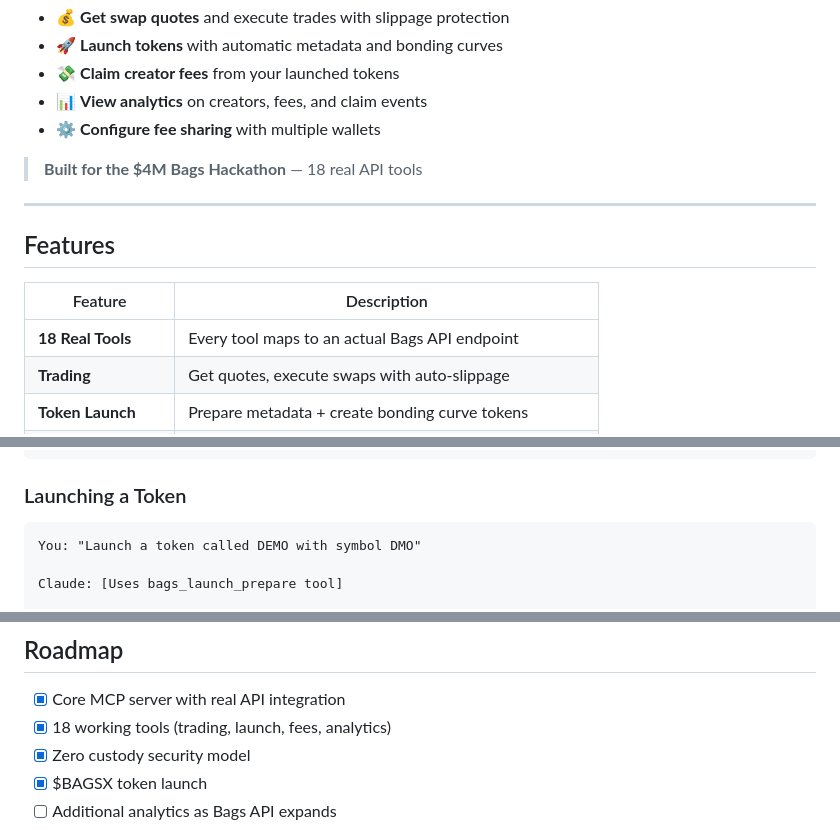
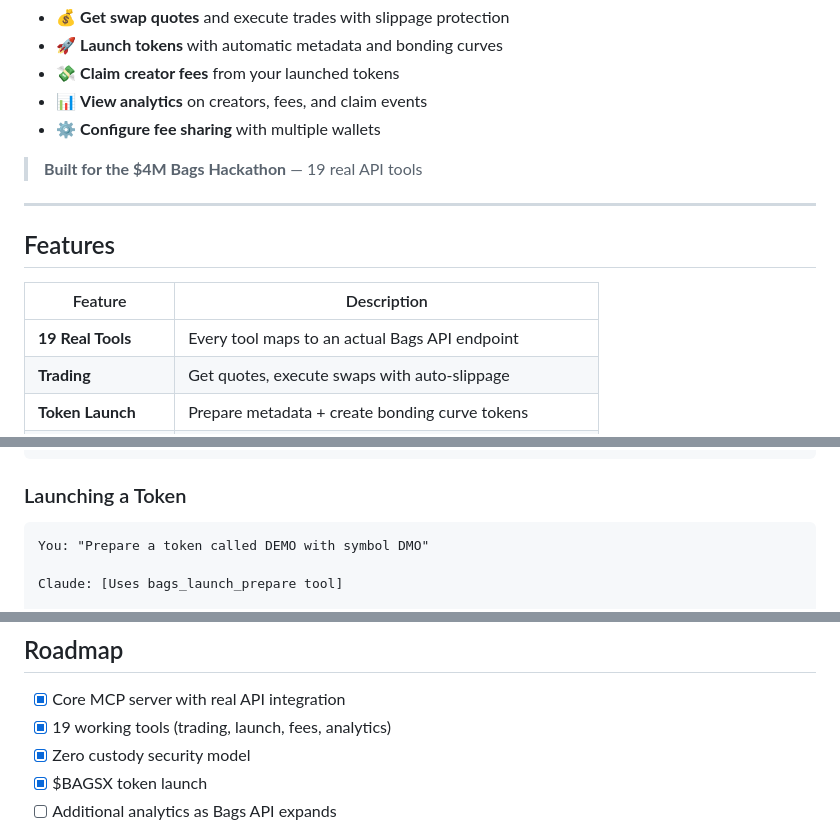
Before and after one commit to Maaz-1997/bagsx-mcp, a Markdown page: README.md, 3 parts joined by grey strips. GitHub-like rendering.

````diff
--- a/README.md
+++ b/README.md
@@ -40,7 +40,7 @@ Talk to Claude in plain English to:
 - 📊 **View analytics** on creators, fees, and claim events
 - ⚙️ **Configure fee sharing** with multiple wallets
 
-> **Built for the $4M Bags Hackathon** — 18 real API tools
+> **Built for the $4M Bags Hackathon** — 19 real API tools
 
 ---
 
@@ -48,7 +48,7 @@ Talk to Claude in plain English to:
 
 | Feature | Description |
 |---------|-------------|
-| **18 Real Tools** | Every tool maps to an actual Bags API endpoint |
+| **19 Real Tools** | Every tool maps to an actual Bags API endpoint |
 | **Trading** | Get quotes, execute swaps with auto-slippage |
 | **Token Launch** | Prepare metadata + create bonding curve tokens |
 | **Fee Management** | Claim fees, configure splits, transfer admin |
@@ -257,7 +262,7 @@ To complete: Copy to Phantom → Sign → Submit
 
 ### Launching a Token
 ```
-You: "Launch a token called DEMO with symbol DMO"
+You: "Prepare a token called DEMO with symbol DMO"
 
 Claude: [Uses bags_launch_prepare tool]
 
@@ -359,7 +364,7 @@ bagsx-mcp/
 ## Roadmap
 
 - [x] Core MCP server with real API integration
-- [x] 18 working tools (trading, launch, fees, analytics)
+- [x] 19 working tools (trading, launch, fees, analytics)
 - [x] Zero custody security model
 - [x] $BAGSX token launch
 - [ ] Additional analytics as Bags API expands
````
Also changed, not shown: other parts of README.md (+32 -27 lines).
